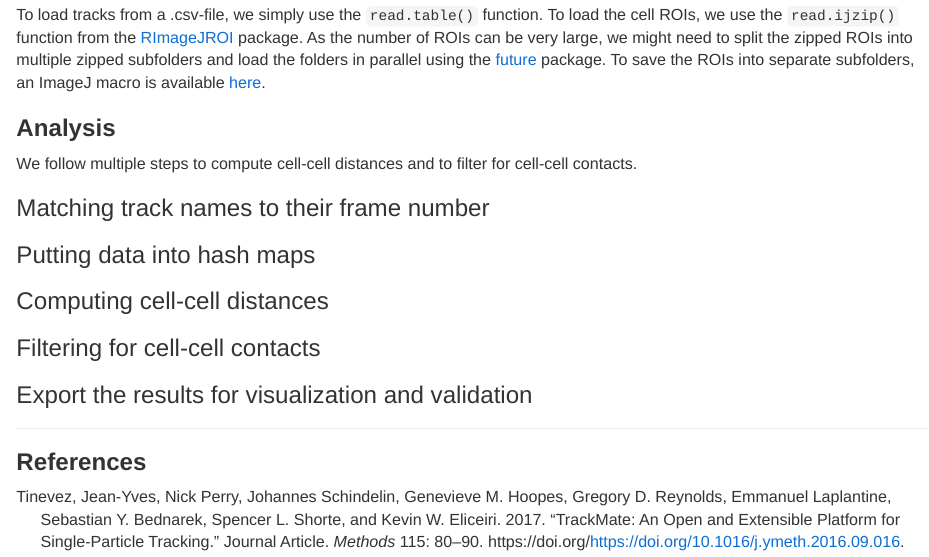
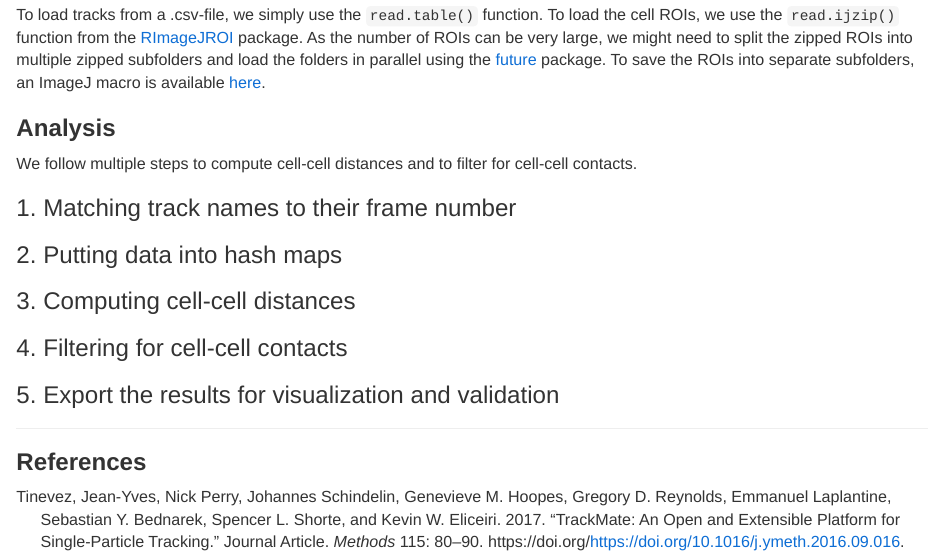
Before and after one commit to juliaquach02/cellcontacts, an R Markdown document (README.Rmd): the page in a window 1100 px wide, from 1230 px down. The pictures show the output file README.html that the author committed with the source, opened offline.

Commit message:
Editing the README.rmd file

```diff
--- a/README.Rmd
+++ b/README.Rmd
@@ -82,15 +82,15 @@ As the number of ROIs can be very large, we might need to split the zipped ROIs
 
 We follow multiple steps to compute cell-cell distances and to filter for cell-cell contacts.
 
-### Matching track names to their frame number
+### 1. Matching track names to their frame number
 
-### Putting data into hash maps
+### 2. Putting data into hash maps
 
-### Computing cell-cell distances
+### 3. Computing cell-cell distances
 
-### Filtering for cell-cell contacts
+### 4. Filtering for cell-cell contacts
 
-### Export the results for visualization and validation
+### 5. Export the results for visualization and validation
 
 --------------------------------------------------------------------------------
 # __References__
```
Also changed, not shown: README.html.
